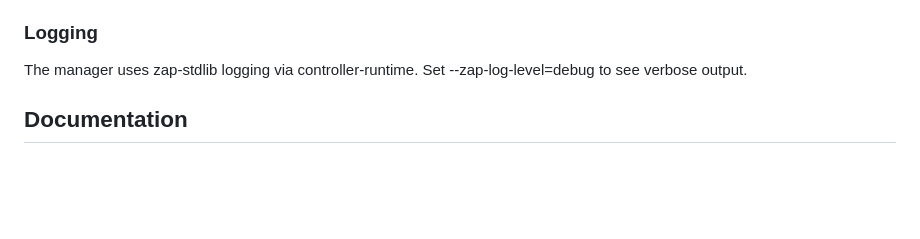
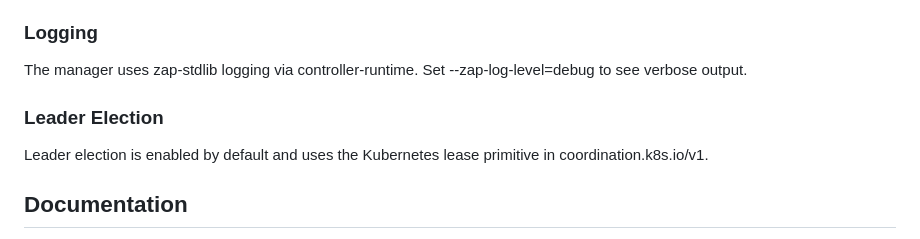
Before and after one commit to Kitio-Tek/hilios-operator, a Markdown page: README.md, the part around the change. Rendered like a GitHub page; blank space fills up the shorter version.

Commit message:
Add Leader Election section to README

```diff
--- a/README.md
+++ b/README.md
@@ -262,6 +262,10 @@ Each reconciler:
 ### Logging
 
 The manager uses zap-stdlib logging via controller-runtime. Set --zap-log-level=debug to see verbose output.
+
+### Leader Election
+
+Leader election is enabled by default and uses the Kubernetes lease primitive in coordination.k8s.io/v1.
 ## Documentation
 
 - [Architecture](docs/architecture.md) - reconciler topology and internal packages.
```
Also changed, not shown: docs/guides/leader-election.md (added).
